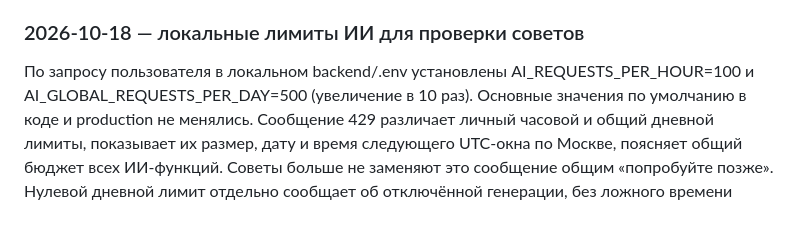
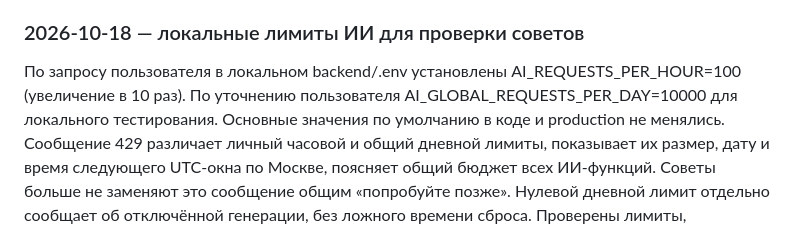
Before and after one commit to lesazizkin-blip/PROD, a Markdown page: docs/OPERATIONS.md, the part around the change. Drawn GitHub-style.

Commit message:
Set documented local daily AI budget to 10000

```diff
--- a/docs/OPERATIONS.md
+++ b/docs/OPERATIONS.md
@@ -255,7 +255,8 @@ Browser plugin not available: использован существующий Pl
 ### 2026-10-18 — локальные лимиты ИИ для проверки советов
 
 По запросу пользователя в локальном backend/.env установлены
-AI_REQUESTS_PER_HOUR=100 и AI_GLOBAL_REQUESTS_PER_DAY=500 (увеличение в 10 раз).
+AI_REQUESTS_PER_HOUR=100 (увеличение в 10 раз). По уточнению пользователя
+AI_GLOBAL_REQUESTS_PER_DAY=10000 для локального тестирования.
 Основные значения по умолчанию в коде и production не менялись.
 Сообщение 429 различает личный часовой и общий дневной лимиты, показывает их размер,
 дату и время следующего UTC-окна по Москве, поясняет общий бюджет всех ИИ-функций.
```
